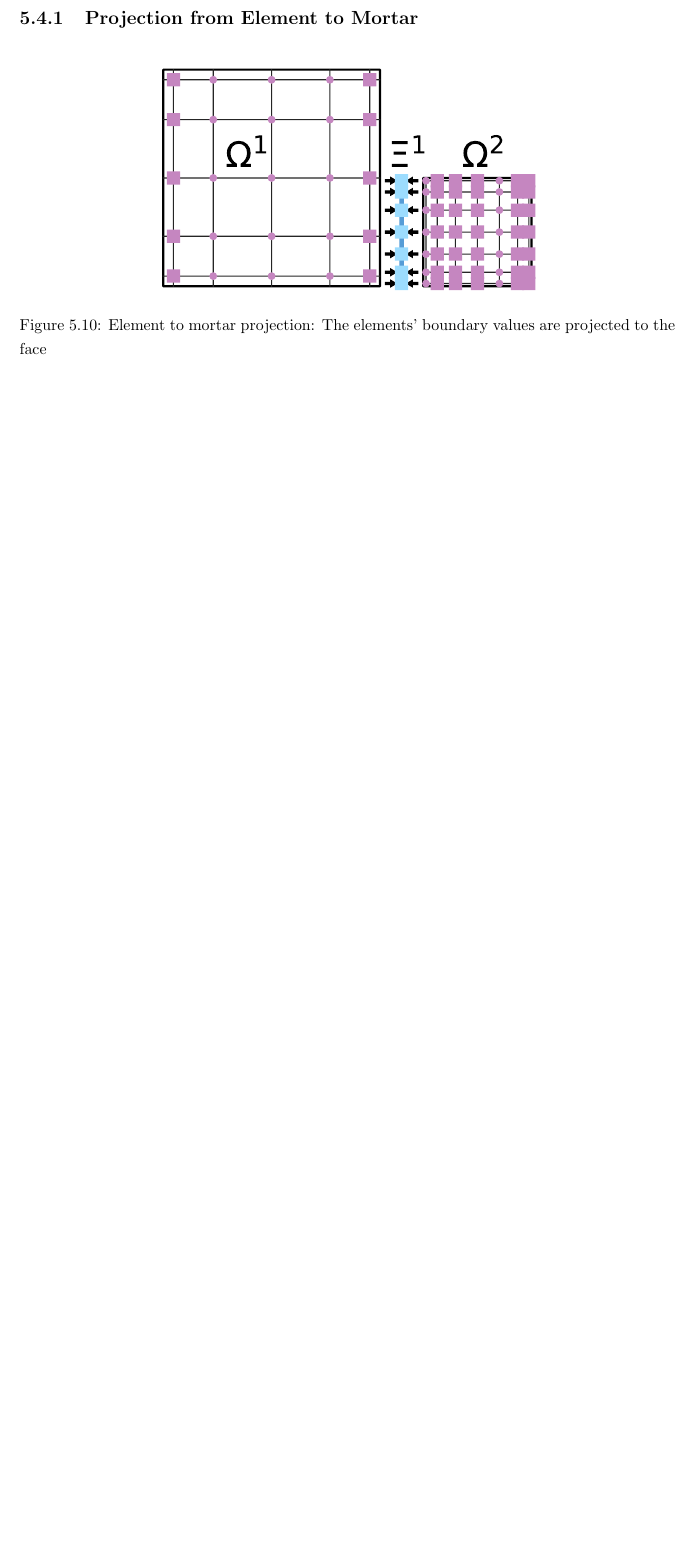
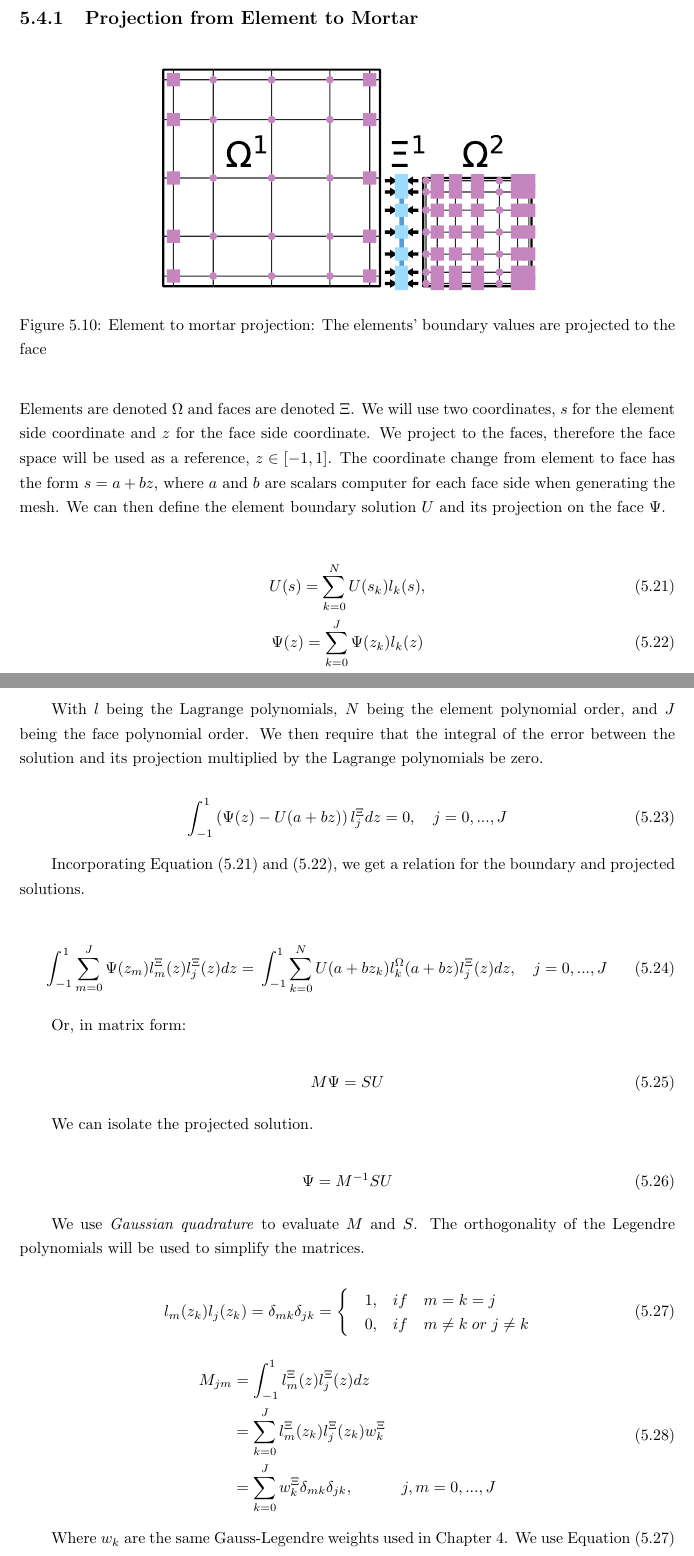
Before and after one commit to guillaumetousignant/NDG_cuda, a LaTeX thesis (thesis/thesis.tex, which reads thesis/Chapter_adaptive_mesh_refinement/adaptive_mesh_refinement.tex): part of page 31 of 36 before the commit and two parts of pages 31 and 32 of 38 after it, the two joined at a grey line, cut so that both start at the same text, the shorter picture padded with empty space. Compiled offline with pdfLaTeX.

Commit message:
element to mortar projection

```diff
--- a/thesis/Chapter_adaptive_mesh_refinement/adaptive_mesh_refinement.tex
+++ b/thesis/Chapter_adaptive_mesh_refinement/adaptive_mesh_refinement.tex
@@ -416,3 +416,65 @@ Section~\ref{chapter:spectral_element_method}.
 	\label{fig:element_to_mortar}
 \end{figure}
 
+Elements are denoted $\Omega$ and faces are denoted $\Xi$. We will use two coordinates, $s$ for the
+element side coordinate and $z$ for the face side coordinate. We project to the faces, therefore the
+face space will be used as a reference, $z \in [-1, 1]$. The coordinate change from element to face
+has the form $s = a + bz$, where $a$ and $b$ are scalars computer for each face side when generating
+the mesh. We can then define the element boundary solution $U$ and its projection on the face
+$\Psi$.
+
+\begin{gather}
+	U(s) = \sum_{k = 0}^{N} U(s_k) l_k(s), \label{equ:element_boundary_solution} \\
+	\Psi (z) = \sum_{k = 0}^{J} \Psi(z_k) l_k(z) \label{equ:face_projected_solution}
+\end{gather}
+
+With $l$ being the Lagrange polynomials, $N$ being the element polynomial order, and $J$ being the
+face polynomial order. We then require that the integral of the error between the solution and its
+projection multiplied by the Lagrange polynomials be zero.
+
+\begin{equation} \label{equ:zero_error}
+	\int_{-1}^{1} \left ( \Psi (z) - U(a + bz) \right ) l_j^\Xi dz = 0, \quad j = 0, ...,J
+\end{equation}
+
+Incorporating Equation (\ref{equ:element_boundary_solution}) and (\ref{equ:face_projected_solution}),
+we get a relation for the boundary and projected solutions.
+
+\begin{equation} \label{equ:boundarry_and_projected}
+	\int_{-1}^{1} \sum_{m = 0}^{J} \Psi (z_m) l_m^\Xi (z) l_j ^ \Xi(z) dz = \\
+	\int_{-1}^{1} \sum_{k = 0}^{N} U(a + b z_k) l_k^\Omega (a + b z) l_j ^ \Xi (z) dz, \\ \quad
+	j = 0, ..., J
+\end{equation}
+
+Or, in matrix form:
+
+\begin{equation}
+	M \Psi = S U
+\end{equation}
+
+We can isolate the projected solution.
+
+\begin{equation}
+	\Psi = M^{-1} S U
+\end{equation}
+
+We use \textit{Gaussian quadrature} to evaluate $M$ and $S$. The orthogonality of the Legendre polynomials
+will be used to simplify the matrices.
+
+\begin{equation} \label{equ:orthogonality_M}
+	l_m (z_k) l_j (z_k) = \\
+	\delta _{mk} \delta _{j k} = \left\{\begin{matrix*}[l]
+	& 1, & if & m = k = j \\
+	& 0, & if & m \neq k \; or \; j \neq k
+	\end{matrix*}\right.
+\end{equation}
+
+\begin{equation} \label{equ:matrix_M}
+	\begin{aligned}
+		M_{jm} &= \int_{-1}^{1} l_m ^ \Xi (z) l_j ^ \Xi (z) dz \\
+		&= \sum_{k = 0}^{J} l_m ^ \Xi (z_k) l_j ^ \Xi (z_k)w_k ^ \Xi \\
+		&= \sum_{k = 0}^{J} w_k ^ \Xi \delta_{mk}\delta_{jk}, & j, m = 0, ..., J
+	\end{aligned}
+\end{equation}
+
+Where $w_k$ are the same Gauss-Legendre weights used in
+Chapter~\ref{chapter:spectral_element_method}. We use Equation~(\ref{equ:orthogonality_M}) to simplify
--- a/thesis/thesis.tex
+++ b/thesis/thesis.tex
@@ -39,6 +39,7 @@
 \usepackage{algpseudocode}			% pseudocode
 \usepackage{varwidth}				% code indentation
 \usepackage{amssymb}				% slanted symbols
+\usepackage{mathtools}				% better matrices
 
 % nonumberlist: no page number in glossary
 \usepackage[toc, nopostdot, nonumberlist, nogroupskip, acronym, order=letter]{glossaries} % [toc] put glossaries in content
```
Also changed, not shown: thesis/Chapter_adaptive_mesh_refinement/adaptive_mesh_refinement.tex (49 more changed lines).
